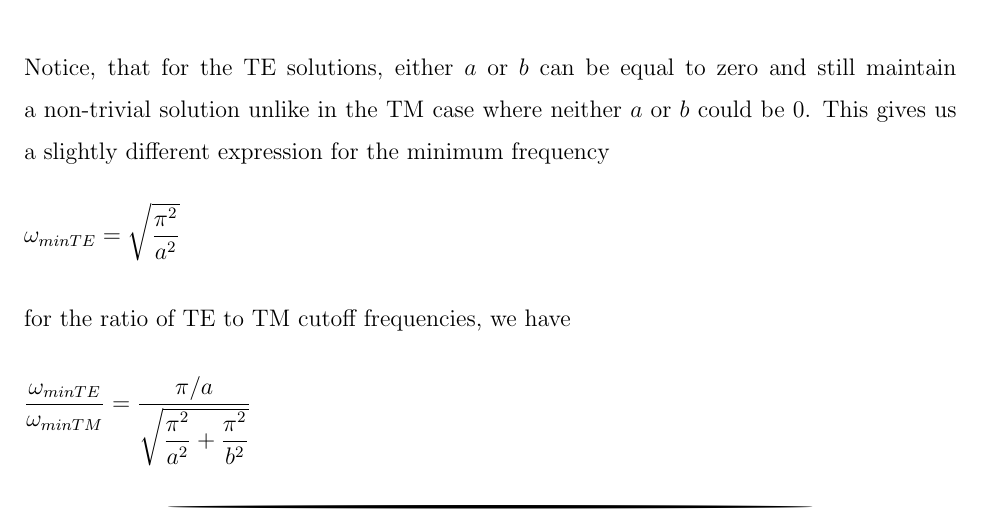
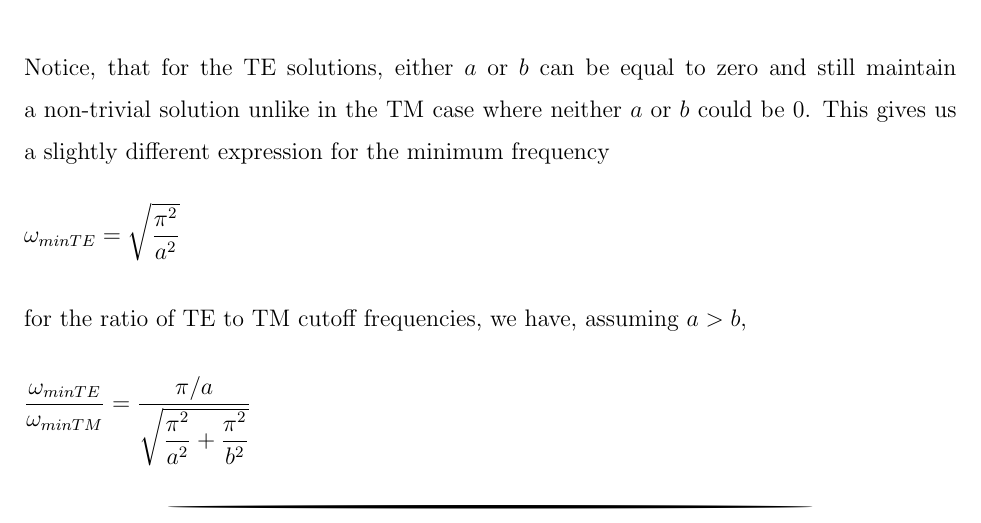
Before and after one commit to hcarter333/EMII_HWork, a LaTeX paper (EMII_HW8.tex): part of page 3 of 4, cut so that both start at the same text. Compiled offline with pdfLaTeX.

Commit message:
Sets size of waveguide in 1.b.

```diff
--- a/EMII_HW8.tex
+++ b/EMII_HW8.tex
@@ -118,7 +118,7 @@ Notice, that for the TE solutions, either $a$ or $b$ can be equal to zero and st
 $\omega_{minTE} = \sqrt{\dfrac{\pi^2}{a^2}}$
 \\
 \\
-for the ratio of TE to TM cutoff frequencies, we have
+for the ratio of TE to TM cutoff frequencies, we have, assuming $a > b$,
 \\
 \\
 $\dfrac{\omega_{minTE}}{\omega_{minTM}} = \dfrac{\pi/a}{\sqrt{\dfrac{\pi^2}{a^2} + \dfrac{\pi^2}{b^2}}}$
```
